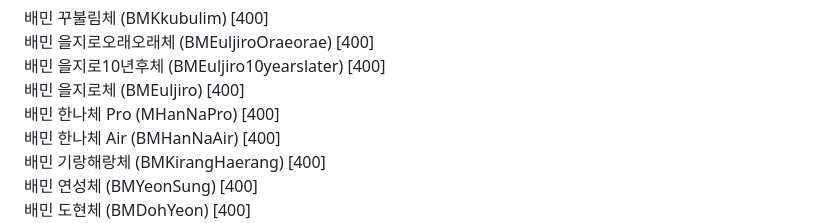
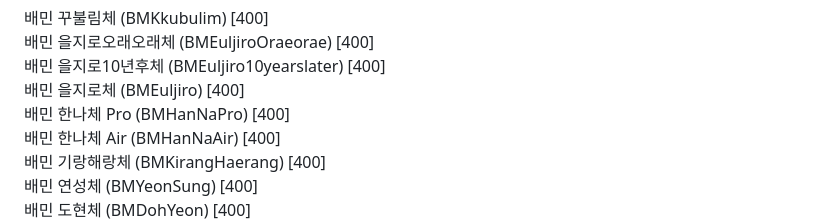
Before and after one commit to websseu/fontkor, a Markdown page: README.md, the part around the change. Rendered like a GitHub page.

```diff
--- a/README.md
+++ b/README.md
@@ -90,7 +90,7 @@ D2coding (D2Coding) [400, 700]
 배민 을지로오래오래체 (BMEuljiroOraeorae) [400]
 배민 을지로10년후체 (BMEuljiro10yearslater) [400]
 배민 을지로체 (BMEuljiro) [400]
-배민 한나체 Pro (MHanNaPro) [400]
+배민 한나체 Pro (BMHanNaPro) [400]
 배민 한나체 Air (BMHanNaAir) [400]
 배민 기랑해랑체 (BMKirangHaerang) [400]
 배민 연성체 (BMYeonSung) [400]
```
